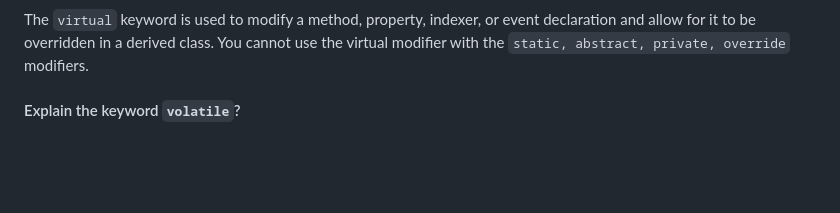
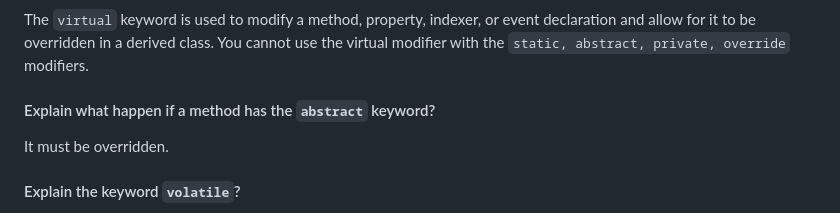
Before and after one commit to aderbalfarias/snippet, a Markdown page: Out of Context/TechnicalInterview.md, the part around the change. Drawn GitHub-style; blank space fills up the shorter version.

````diff
--- a/Out of Context/TechnicalInterview.md
+++ b/Out of Context/TechnicalInterview.md
@@ -467,6 +467,9 @@ lock (_object)
 
 #### Explain the keyword ```virtual```?
 The ```virtual``` keyword is used to modify a method, property, indexer, or event declaration and allow for it to be overridden in a derived class. You cannot use the virtual modifier with the ```static, abstract, private, override``` modifiers.
+
+#### Explain what happen if a method has the ```abstract``` keyword?
+It must be overridden.
 
 #### Explain the keyword ```volatile```?
 The ```volatile``` keyword indicates that a field might be modified by multiple threads that are executing at the same time. The compiler, the runtime system, and even hardware may rearrange reads and writes to memory locations for performance reasons. Fields that are declared volatile are not subject to these optimizations.
````
